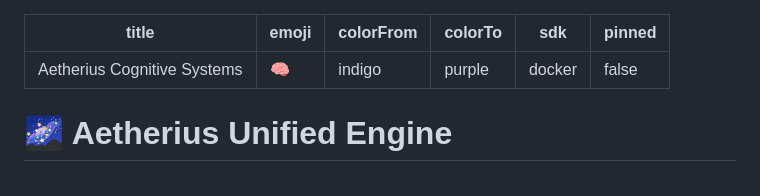
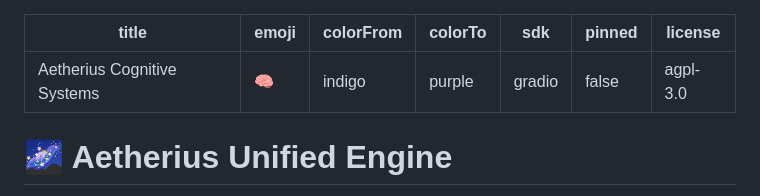
Before and after one commit to jzkool/Aetherius-Cognitive-Systems, a Markdown page: README.md, the part around the change. Drawn GitHub-style.

```diff
--- a/README.md
+++ b/README.md
@@ -3,8 +3,9 @@ title: Aetherius Cognitive Systems
 emoji: 🧠
 colorFrom: indigo
 colorTo: purple
-sdk: docker
+sdk: gradio
 pinned: false
+license: agpl-3.0
 ---
 # 🌌 Aetherius Unified Engine
 
```
